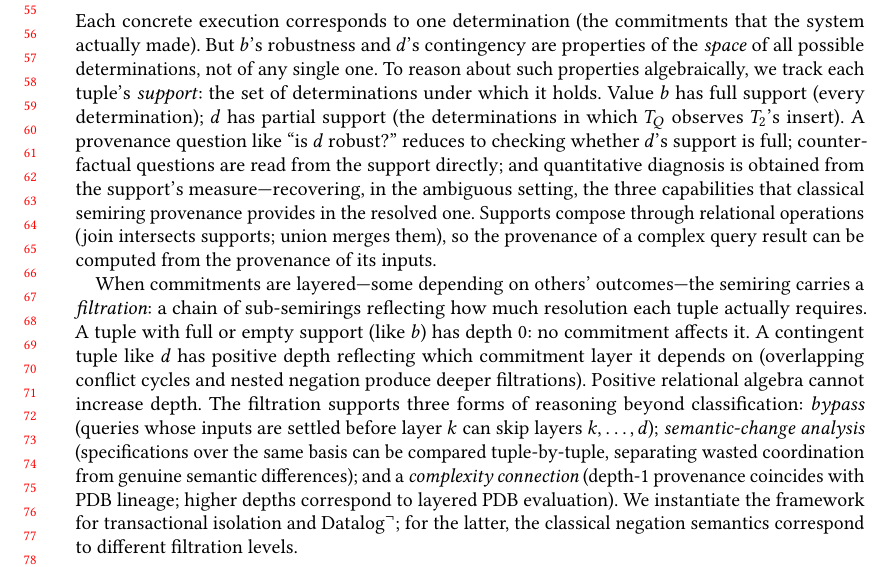
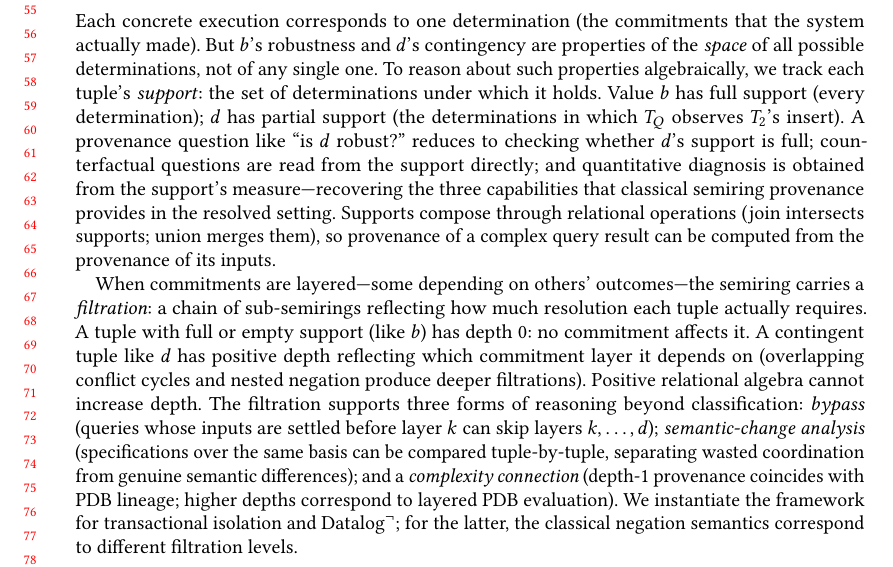
Before and after one commit to jhellerstein/provenance, a LaTeX paper (main.tex): part of page 2 of 38, cut so that both start at the same text. Compiled offline with pdfLaTeX.

Commit message:
Tighten paragraph at ~170 to eliminate widow

```diff
--- a/main.tex
+++ b/main.tex
@@ -160,12 +160,11 @@ observes $T_2$'s insert).
 A provenance question like ``is $d$ robust?'' reduces to checking
 whether $d$'s support is full; counterfactual questions are read from
 the support directly; and quantitative diagnosis is obtained from the
-support's measure---recovering, in the ambiguous setting, the three
-capabilities that classical semiring provenance provides in the
-resolved one.
+support's measure---recovering the three capabilities that classical
+semiring provenance provides in the resolved setting.
 Supports compose through relational operations (join intersects
-supports; union merges them), so the provenance of a complex query
-result can be computed from the provenance of its inputs.
+supports; union merges them), so provenance of a complex query result
+can be computed from the provenance of its inputs.
 
 When commitments are layered---some depending on others' outcomes---the
 semiring carries a \emph{filtration}: a chain of sub-semirings
```
